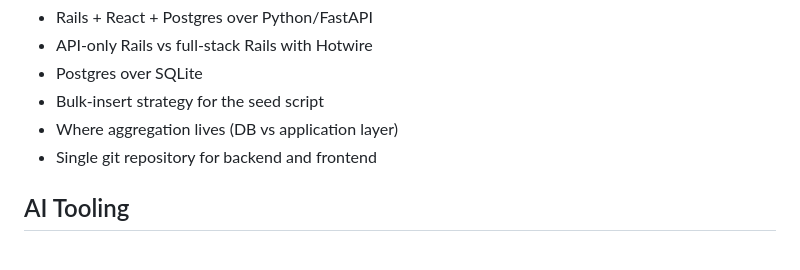
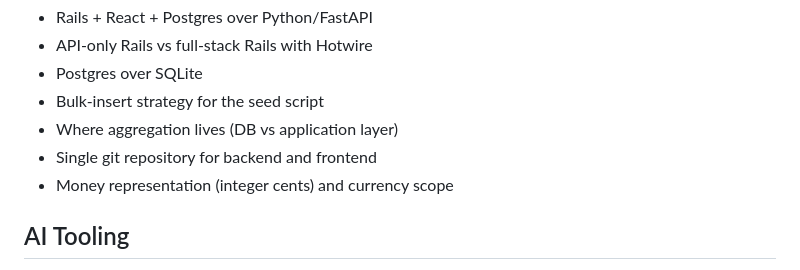
Before and after one commit to dev-zamir/salary-management, a Markdown page: README.md, the part around the change. Drawn GitHub-style.

```diff
--- a/README.md
+++ b/README.md
@@ -192,6 +192,7 @@ Topics include:
 - Bulk-insert strategy for the seed script
 - Where aggregation lives (DB vs application layer)
 - Single git repository for backend and frontend
+- Money representation (integer cents) and currency scope
 
 ## AI Tooling
 
```
Also changed, not shown: docs/decisions.md (+62 -0 lines).
